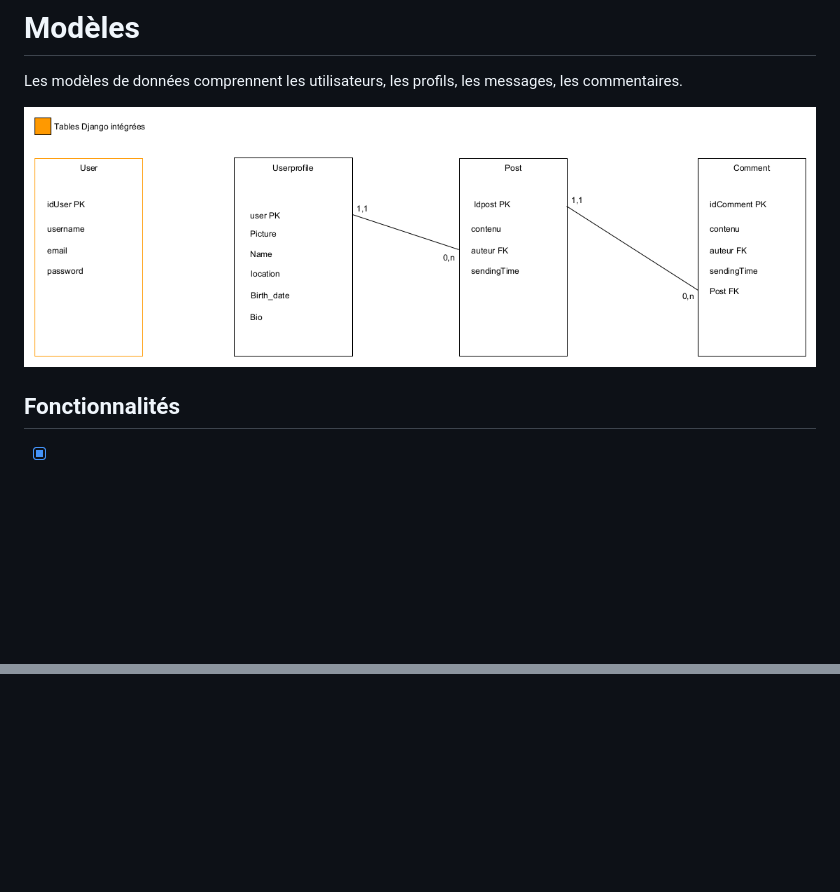
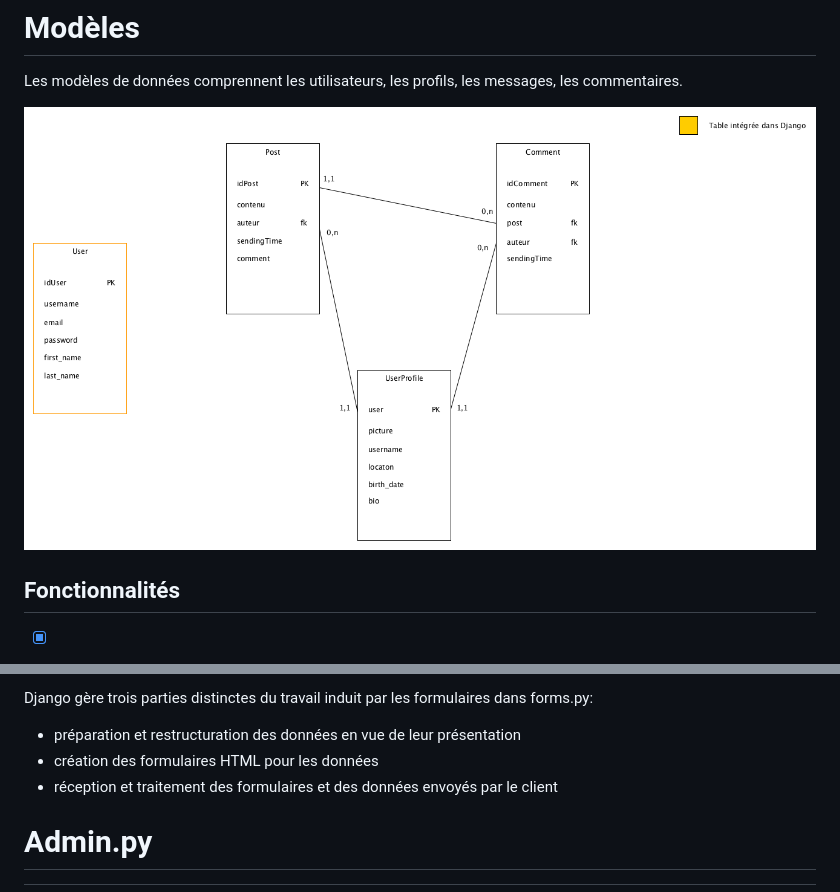
Before and after one commit to Projet-NSI/SocialMediaPlatform.V2, a Markdown page: readme.md, 2 parts joined by grey strips. Rendered like a GitHub page; pictures changed too: media/uploads/models/modeles.png (deleted), media/uploads/models/modeles_social.png (added); blank space fills up the shorter version.

Commit message:
maj readme

```diff
--- a/readme.md
+++ b/readme.md
@@ -18,7 +18,7 @@ Bases de données / Python / Programmation objet
 
 Les modèles de données comprennent les utilisateurs, les profils, les messages, les commentaires.
 
-![1](/media/uploads/models/modeles.png)
+![1](/media/uploads/models/modeles_social.png)
 
 ## Fonctionnalités
 
@@ -56,0 +215,7 @@ des fonctionnalités d'authentification et de gestion des utilisateurs.
+Django gère trois parties distinctes du travail induit par les formulaires dans forms.py:
+
+- préparation et restructuration des données en vue de leur présentation
+- création des formulaires HTML pour les données
+- réception et traitement des formulaires et des données envoyés par le client
+
+# Admin.py
```
Also changed, not shown: other parts of readme.md (+159 -1 lines), 5 other files.
